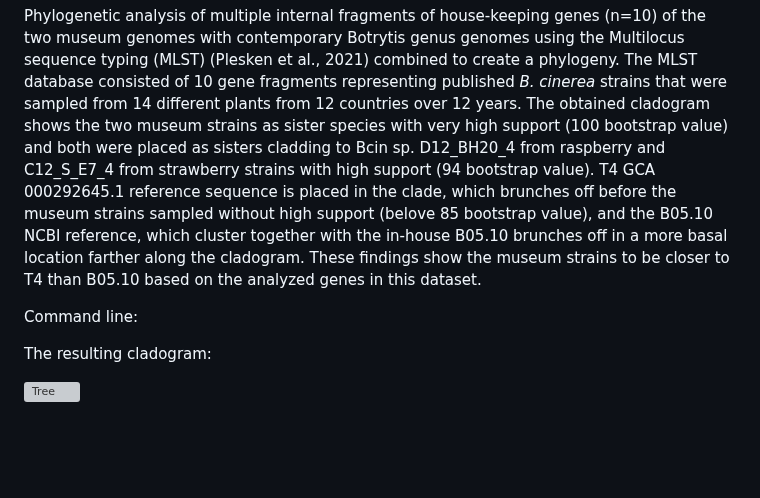
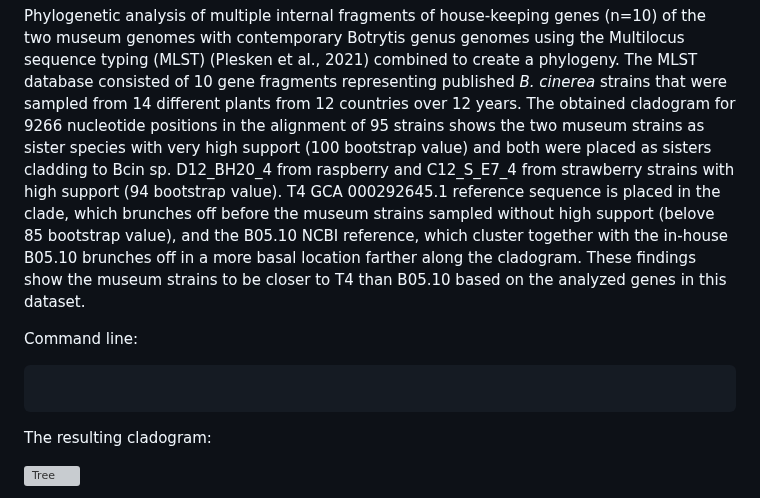
Before and after one commit to KseniaJuravel/Museomics_Fungi, a Markdown page: README.md, the part around the change. Drawn GitHub-style; blank space fills up the shorter version; grey boxes are pictures that could not be loaded.

````diff
--- a/README.md
+++ b/README.md
@@ -375,8 +375,9 @@ museum genomes with contemporary Botrytis genus genomes using the Multilocus seq
 typing (MLST) (Plesken et al., 2021) combined to create a phylogeny. The MLST database
 consisted of 10 gene fragments representing published _B. cinerea_ strains that were sampled
 from 14 different plants from 12 countries over 12 years.
-The obtained cladogram shows the two museum strains as sister species with very high support
-(100 bootstrap value) and both were placed as sisters cladding to Bcin sp. D12_BH20_4 from
+The obtained cladogram for 9266 nucleotide positions in the alignment of 95 strains shows the two museum strains
+as sister species with very high support (100 bootstrap value)
+and both were placed as sisters cladding to Bcin sp. D12_BH20_4 from
 raspberry and C12_S_E7_4 from strawberry strains with high support (94 bootstrap value). T4 GCA
 000292645.1 reference sequence is placed in the clade, which brunches off before the museum
 strains sampled without high support (belove 85 bootstrap value), and the B05.10 NCBI
@@ -386,6 +387,11 @@ B05.10 based on the analyzed genes in this dataset.
 
 Command line:
 
+```
+
+```
+
+
 The resulting cladogram:
 
 
````
